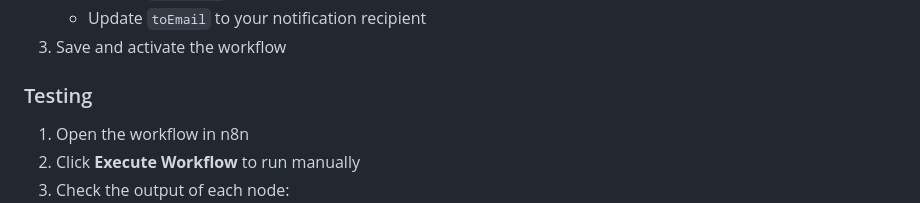
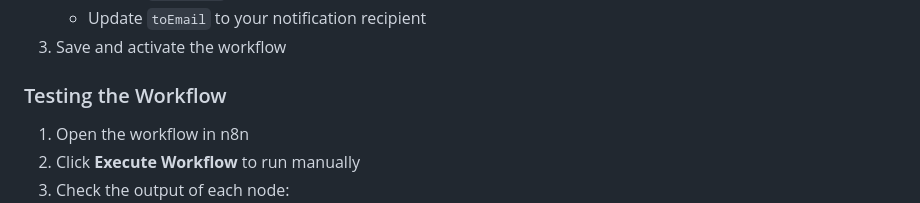
Before and after one commit to anthony-spruyt/container-images, a Markdown page: sungather/README.md, the part around one of its changes. Drawn GitHub-style.

```diff
--- a/sungather/README.md
+++ b/sungather/README.md
@@ -205,7 +205,7 @@ Create a GitHub PAT with `repo` and `workflow` scopes:
    - Update `toEmail` to your notification recipient
 3. Save and activate the workflow
 
-### Testing
+### Testing the Workflow
 
 1. Open the workflow in n8n
 2. Click **Execute Workflow** to run manually
```
Also changed, not shown: other parts of sungather/README.md (+1 -1 lines).
